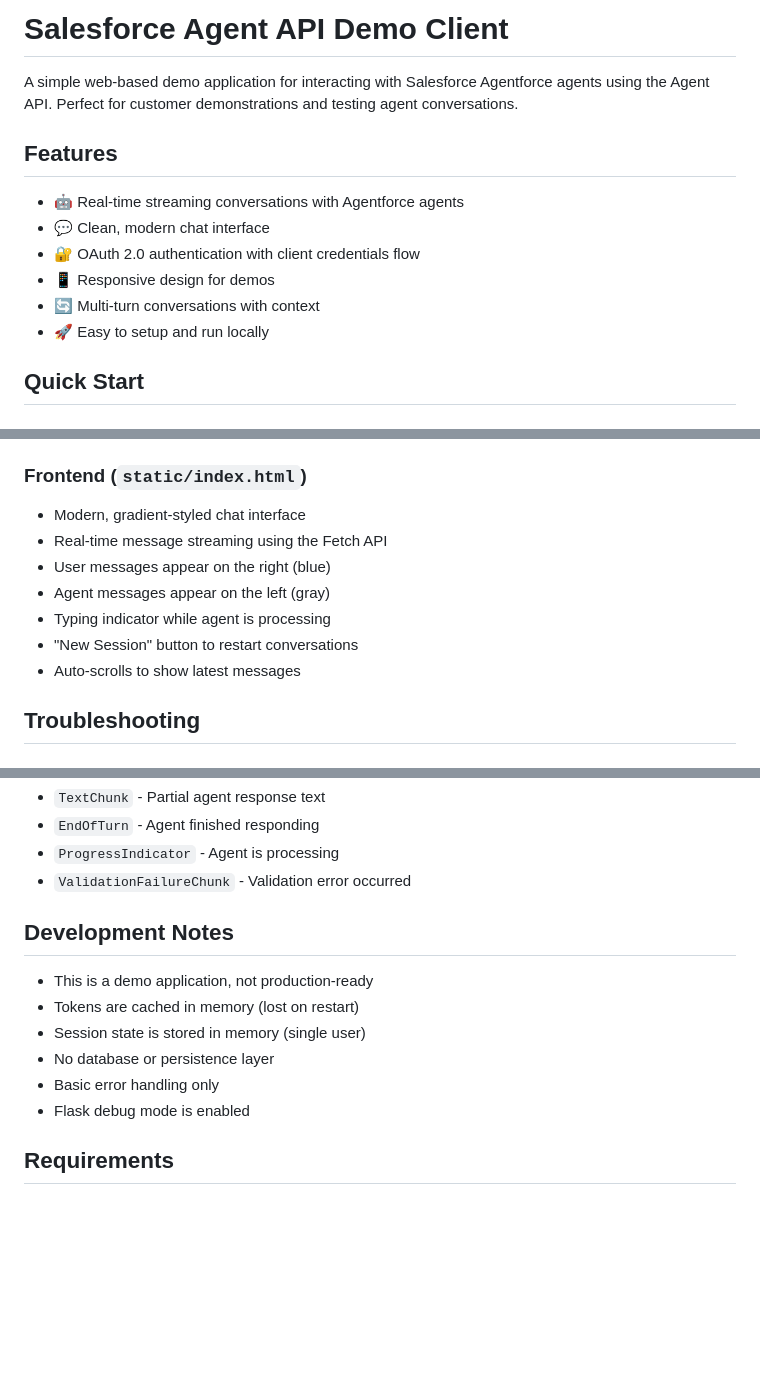
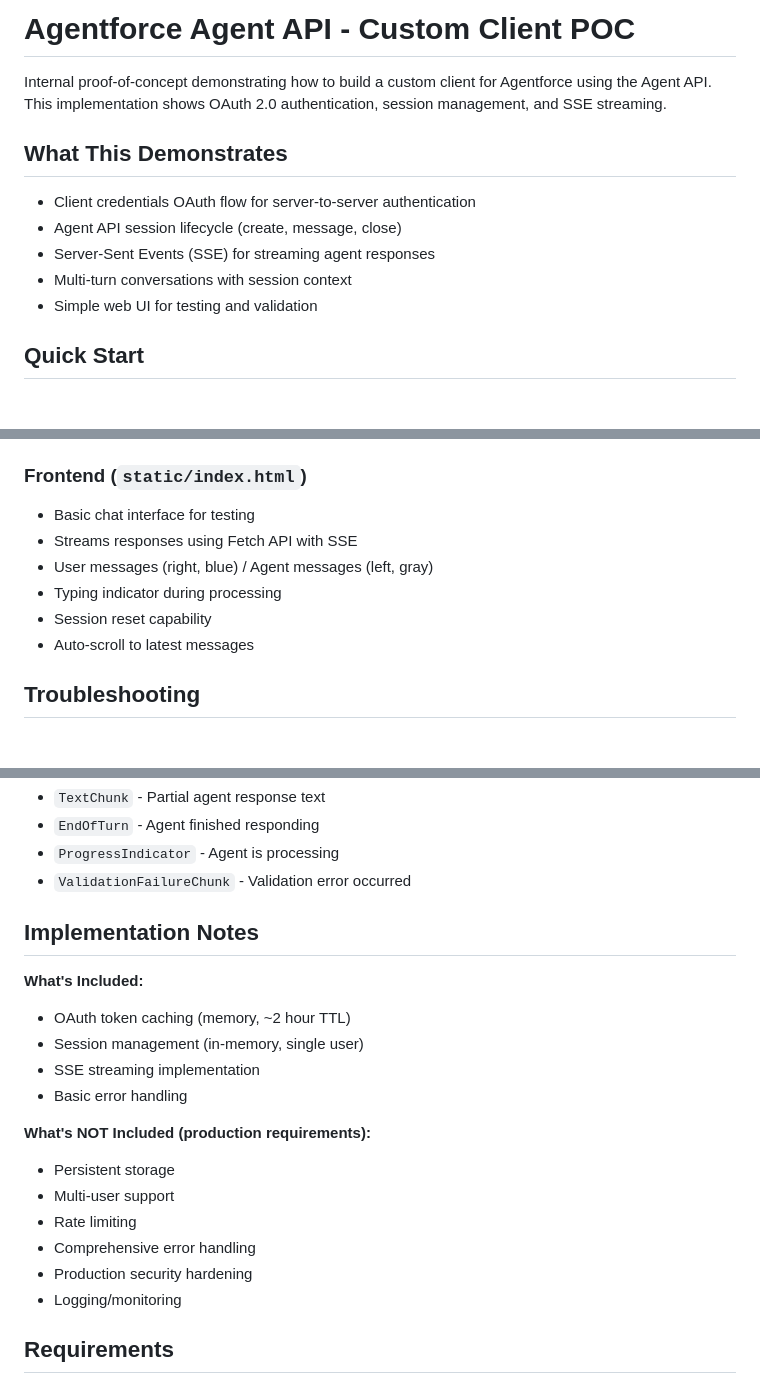
Before and after one commit to jared-henning/agentforce-custom-client-poc, a Markdown page: README.md, 3 parts joined by grey strips. GitHub-like rendering; blank space fills up the shorter version.

Commit message:
Refactor README for internal technical audience
- Change title to Custom Client POC
- Replace marketing-focused Features with technical What This Demonstrates
- Simplify language to be more technical and direct
- Restructure Development Notes to Implementation Notes
- Remove salesy language and emojis
- Add clear what's included vs not included sections
- Remove Support/License sections for internal use

Co-Authored-By: Claude Sonnet 4.5 <noreply@anthropic.com>

```diff
--- a/README.md
+++ b/README.md
@@ -1,15 +1,14 @@
-# Salesforce Agent API Demo Client
+# Agentforce Agent API - Custom Client POC
 
-A simple web-based demo application for interacting with Salesforce Agentforce agents using the Agent API. Perfect for customer demonstrations and testing agent conversations.
+Internal proof-of-concept demonstrating how to build a custom client for Agentforce using the Agent API. This implementation shows OAuth 2.0 authentication, session management, and SSE streaming.
 
-## Features
+## What This Demonstrates
 
-- 🤖 Real-time streaming conversations with Agentforce agents
-- 💬 Clean, modern chat interface
-- 🔐 OAuth 2.0 authentication with client credentials flow
-- 📱 Responsive design for demos
-- 🔄 Multi-turn conversations with context
-- 🚀 Easy to setup and run locally
+- Client credentials OAuth flow for server-to-server authentication
+- Agent API session lifecycle (create, message, close)
+- Server-Sent Events (SSE) for streaming agent responses
+- Multi-turn conversations with session context
+- Simple web UI for testing and validation
 
 ## Quick Start
 
@@ -147,13 +146,12 @@ agent-api-poc/
 
 ### Frontend (`static/index.html`)
 
-- Modern, gradient-styled chat interface
-- Real-time message streaming using the Fetch API
-- User messages appear on the right (blue)
-- Agent messages appear on the left (gray)
-- Typing indicator while agent is processing
-- "New Session" button to restart conversations
-- Auto-scrolls to show latest messages
+- Basic chat interface for testing
+- Streams responses using Fetch API with SSE
+- User messages (right, blue) / Agent messages (left, gray)
+- Typing indicator during processing
+- Session reset capability
+- Auto-scroll to latest messages
 
 ## Troubleshooting
 
@@ -245,14 +243,21 @@ When streaming responses, the API returns these event types:
 - `ProgressIndicator` - Agent is processing
 - `ValidationFailureChunk` - Validation error occurred
 
-## Development Notes
+## Implementation Notes
 
-- This is a demo application, not production-ready
-- Tokens are cached in memory (lost on restart)
-- Session state is stored in memory (single user)
-- No database or persistence layer
-- Basic error handling only
-- Flask debug mode is enabled
+**What's Included:**
+- OAuth token caching (memory, ~2 hour TTL)
+- Session management (in-memory, single user)
+- SSE streaming implementation
+- Basic error handling
+
+**What's NOT Included (production requirements):**
+- Persistent storage
+- Multi-user support
+- Rate limiting
+- Comprehensive error handling
+- Production security hardening
+- Logging/monitoring
 
 ## Requirements
 
```
Also changed, not shown: other parts of README.md (+4 -15 lines).
